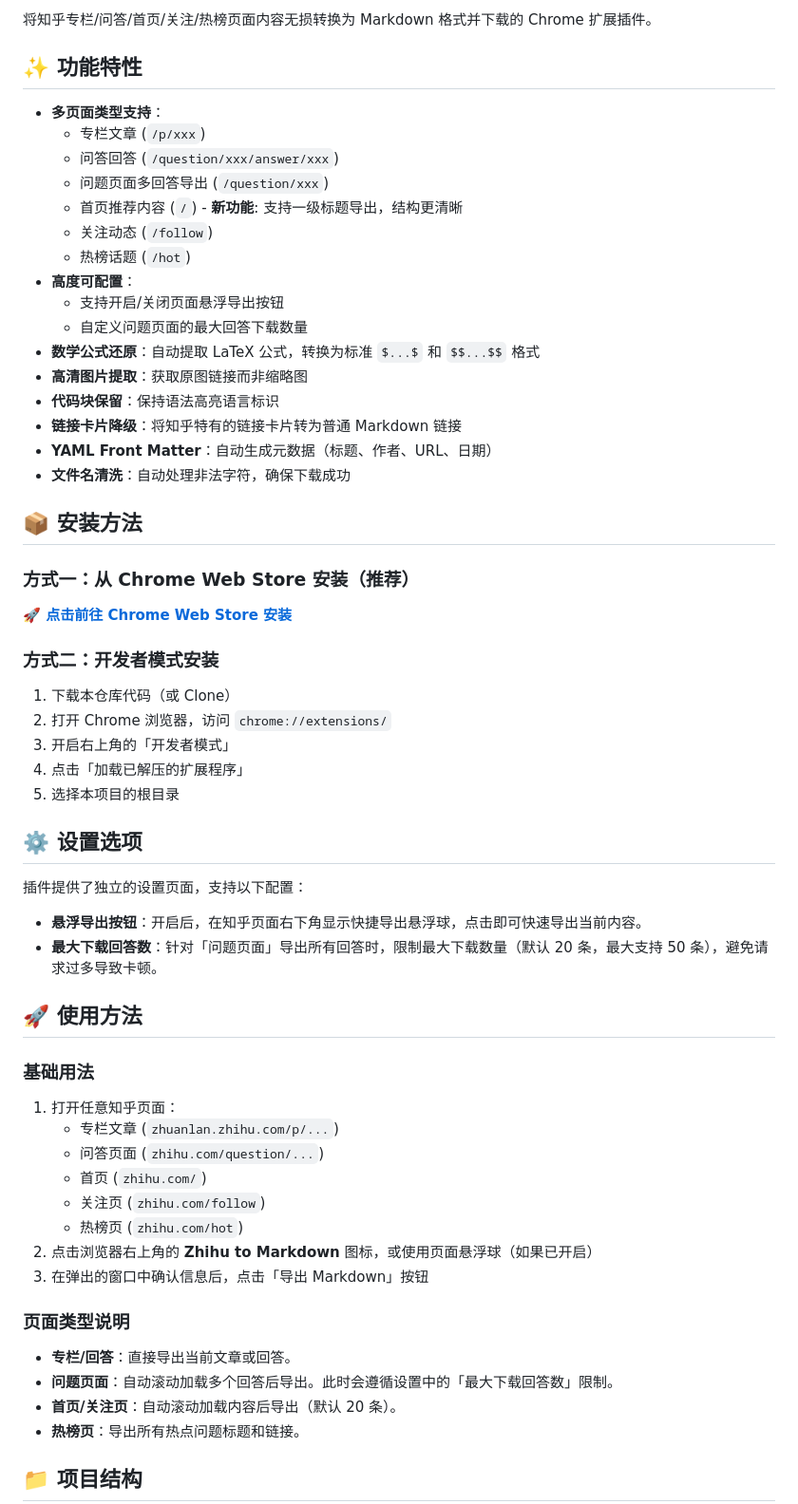
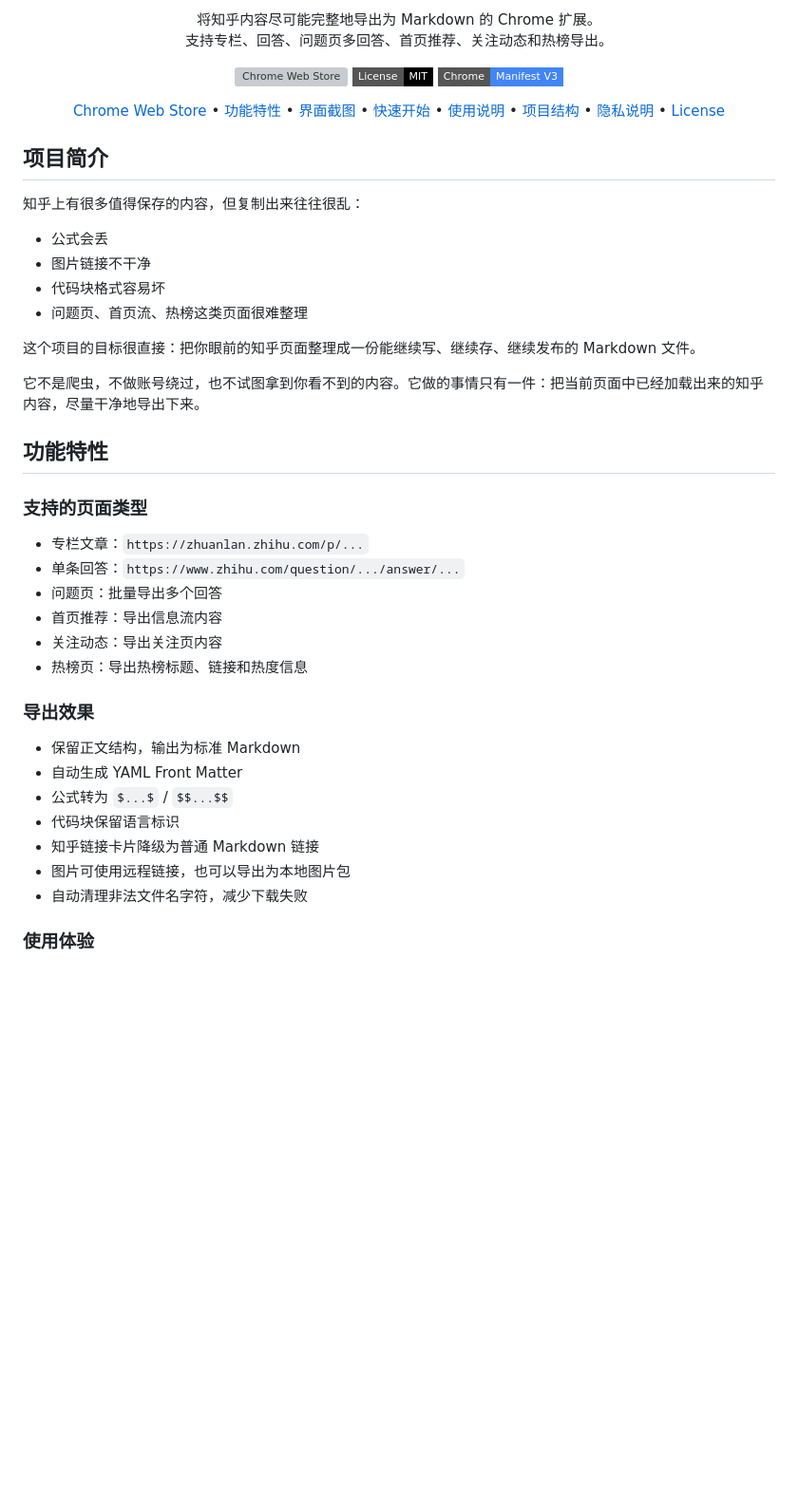
Before and after one commit to Tendo33/zhihu-md, a Markdown page: README.md, the part around the change printed below. Shown: that part at 95% size. GitHub-like rendering; badges without logos; blank space fills up the shorter version; grey boxes are pictures that could not be loaded.

```diff
--- a/README.md
+++ b/README.md
@@ -4,63 +4,62 @@
 
-将知乎专栏/问答/首页/关注/热榜页面内容无损转换为 Markdown 格式并下载的 Chrome 扩展插件。
+将知乎内容尽可能完整地导出为 Markdown 的 Chrome 扩展。
+支持专栏、回答、问题页多回答、首页推荐、关注动态和热榜导出。
 
-## ✨ 功能特性
+[![Chrome Web Store](https://img.shields.io/chrome-web-store/v/heeilejdelmogpbnbbhdokgfabmhkenh?style=flat-square&label=Chrome%20Web%20Store)](https://chromewebstore.google.com/detail/zhihu-md/heeilejdelmogpbnbbhdokgfabmhkenh?authuser=0&hl=zh-CN)
+[![License: MIT](https://img.shields.io/badge/License-MIT-black?style=flat-square)](./LICENSE)
+[![Manifest V3](https://img.shields.io/badge/Chrome-Manifest%20V3-4285F4?style=flat-square&logo=googlechrome&logoColor=white)](./manifest.json)
 
-- **多页面类型支持**：
-  - 专栏文章 (`/p/xxx`)
-  - 问答回答 (`/question/xxx/answer/xxx`)
-  - 问题页面多回答导出 (`/question/xxx`)
-  - 首页推荐内容 (`/`) - **新功能**: 支持一级标题导出，结构更清晰
-  - 关注动态 (`/follow`)
-  - 热榜话题 (`/hot`)
-- **高度可配置**：
-  - 支持开启/关闭页面悬浮导出按钮
-  - 自定义问题页面的最大回答下载数量
-- **数学公式还原**：自动提取 LaTeX 公式，转换为标准 `$...$` 和 `$$...$$` 格式
-- **高清图片提取**：获取原图链接而非缩略图
-- **代码块保留**：保持语法高亮语言标识
-- **链接卡片降级**：将知乎特有的链接卡片转为普通 Markdown 链接
-- **YAML Front Matter**：自动生成元数据（标题、作者、URL、日期）
-- **文件名清洗**：自动处理非法字符，确保下载成功
+[Chrome Web Store](https://chromewebstore.google.com/detail/zhihu-md/heeilejdelmogpbnbbhdokgfabmhkenh?authuser=0&hl=zh-CN)
+•
+[功能特性](#功能特性)
+•
+[界面截图](#界面截图)
+•
+[快速开始](#快速开始)
+•
+[使用说明](#使用说明)
+•
+[项目结构](#项目结构)
+•
+[隐私说明](./PRIVACY.md)
+•
+[License](./LICENSE)
 
-## 📦 安装方法
+</div>
 
-### 方式一：从 Chrome Web Store 安装（推荐）
+## 项目简介
 
-[**🚀 点击前往 Chrome Web Store 安装**](https://chromewebstore.google.com/detail/zhihu-md/heeilejdelmogpbnbbhdokgfabmhkenh?authuser=0&hl=zh-CN)
+知乎上有很多值得保存的内容，但复制出来往往很乱：
 
-### 方式二：开发者模式安装
+- 公式会丢
+- 图片链接不干净
+- 代码块格式容易坏
+- 问题页、首页流、热榜这类页面很难整理
 
-1. 下载本仓库代码（或 Clone）
-2. 打开 Chrome 浏览器，访问 `chrome://extensions/`
-3. 开启右上角的「开发者模式」
-4. 点击「加载已解压的扩展程序」
-5. 选择本项目的根目录
+这个项目的目标很直接：把你眼前的知乎页面整理成一份能继续写、继续存、继续发布的 Markdown 文件。
 
-## ⚙️ 设置选项
+它不是爬虫，不做账号绕过，也不试图拿到你看不到的内容。它做的事情只有一件：把当前页面中已经加载出来的知乎内容，尽量干净地导出下来。
 
-插件提供了独立的设置页面，支持以下配置：
+## 功能特性
 
-- **悬浮导出按钮**：开启后，在知乎页面右下角显示快捷导出悬浮球，点击即可快速导出当前内容。
-- **最大下载回答数**：针对「问题页面」导出所有回答时，限制最大下载数量（默认 20 条，最大支持 50 条），避免请求过多导致卡顿。
+### 支持的页面类型
 
-## 🚀 使用方法
+- 专栏文章：`https://zhuanlan.zhihu.com/p/...`
+- 单条回答：`https://www.zhihu.com/question/.../answer/...`
+- 问题页：批量导出多个回答
+- 首页推荐：导出信息流内容
+- 关注动态：导出关注页内容
+- 热榜页：导出热榜标题、链接和热度信息
 
-### 基础用法
-1. 打开任意知乎页面：
-   - 专栏文章 (`zhuanlan.zhihu.com/p/...`)
-   - 问答页面 (`zhihu.com/question/...`)
-   - 首页 (`zhihu.com/`)
-   - 关注页 (`zhihu.com/follow`)
-   - 热榜页 (`zhihu.com/hot`)
-2. 点击浏览器右上角的 **Zhihu to Markdown** 图标，或使用页面悬浮球（如果已开启）
-3. 在弹出的窗口中确认信息后，点击「导出 Markdown」按钮
+### 导出效果
 
-### 页面类型说明
-- **专栏/回答**：直接导出当前文章或回答。
-- **问题页面**：自动滚动加载多个回答后导出。此时会遵循设置中的「最大下载回答数」限制。
-- **首页/关注页**：自动滚动加载内容后导出（默认 20 条）。
-- **热榜页**：导出所有热点问题标题和链接。
+- 保留正文结构，输出为标准 Markdown
+- 自动生成 YAML Front Matter
+- 公式转为 `$...$` / `$$...$$`
+- 代码块保留语言标识
+- 知乎链接卡片降级为普通 Markdown 链接
+- 图片可使用远程链接，也可以导出为本地图片包
+- 自动清理非法文件名字符，减少下载失败
 
-## 📁 项目结构
+### 使用体验
 
```
Also changed, not shown: other parts of README.md (+211 -28 lines), assets/export-result.png (added), assets/export_origin.png (added), assets/floating-ball.png (added), assets/options.png (added), assets/popup.png (added).
